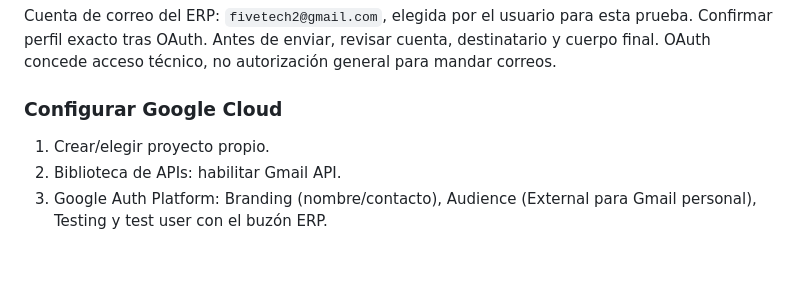
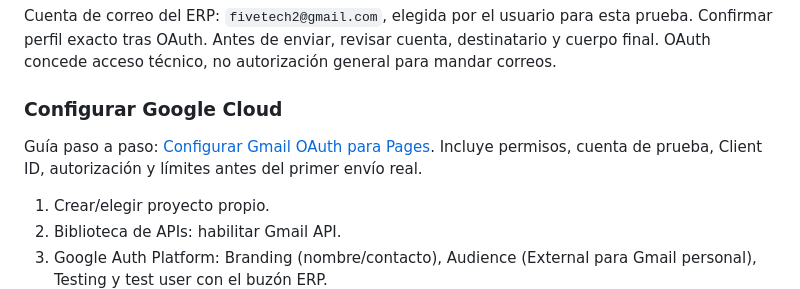
Before and after one commit to FiveTechSoft/AdaptaPro, a Markdown page: ROADMAP.md, the part around the change. Drawn GitHub-style; blank space fills up the shorter version.

Commit message:
Enlaza guía Gmail OAuth desde el roadmap

```diff
--- a/ROADMAP.md
+++ b/ROADMAP.md
@@ -24,6 +24,8 @@ Token de acceso solo en memoria. Caduca; para renovarlo hace falta gesto del usu
 Cuenta de correo del ERP: `fivetech2@gmail.com`, elegida por el usuario para esta prueba. Confirmar perfil exacto tras OAuth. Antes de enviar, revisar cuenta, destinatario y cuerpo final. OAuth concede acceso técnico, no autorización general para mandar correos.
 
 ### Configurar Google Cloud
+
+Guía paso a paso: [Configurar Gmail OAuth para Pages](docs/setup-gmail-oauth.md). Incluye permisos, cuenta de prueba, Client ID, autorización y límites antes del primer envío real.
 
 1. Crear/elegir proyecto propio.
 2. Biblioteca de APIs: habilitar Gmail API.
```
